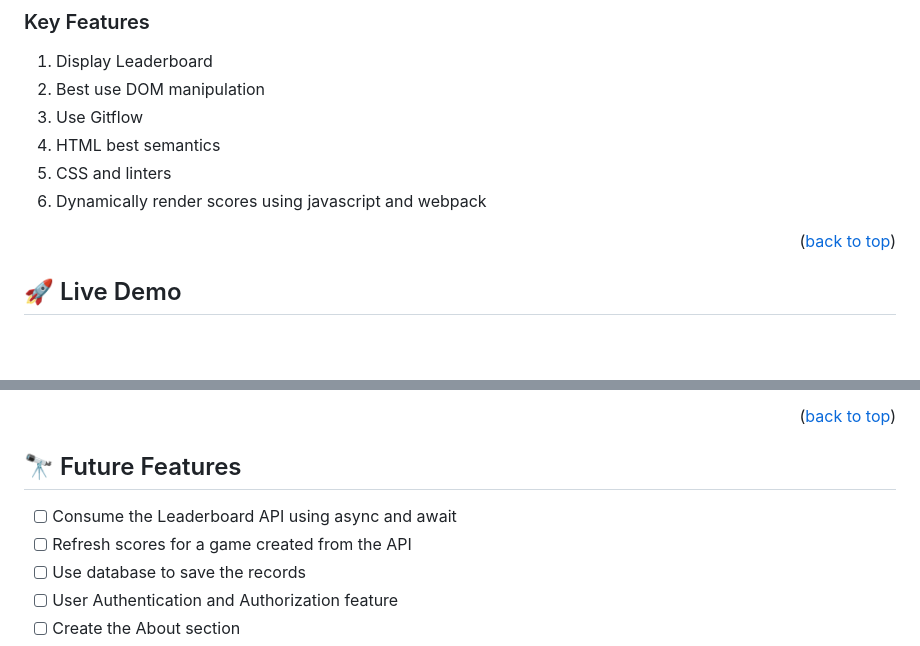
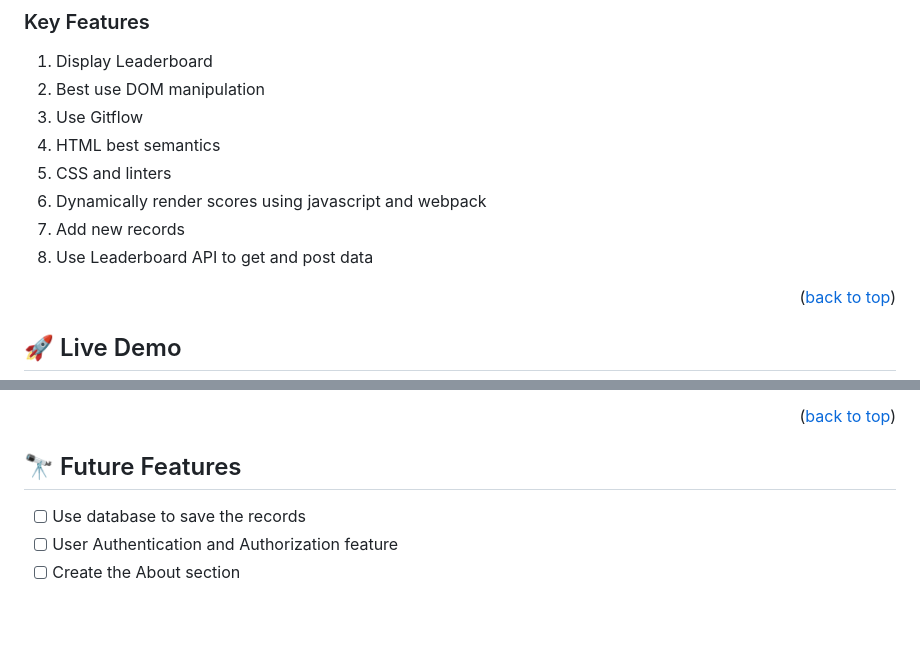
Before and after one commit to HafizMassamTabraizKhan/Leaderboard, a Markdown page: README.md, 2 parts joined by grey strips. Rendered like a GitHub page; blank space fills up the shorter version.

```diff
--- a/README.md
+++ b/README.md
@@ -98,6 +98,8 @@ After you're finished please remove all the comments and instructions!
 4. HTML best semantics
 5. CSS and linters
 6. Dynamically render scores using javascript and webpack
+7. Add new records
+8. Use Leaderboard API to get and post data
 
 <p align="right">(<a href="#readme-top">back to top</a>)</p>
 
@@ -180,8 +182,6 @@ You can deploy this project by pushing to your own github page
 
 ## 🔭 Future Features <a name="future-features"></a>
 
-- [ ] Consume the Leaderboard API using async and await
-- [ ] Refresh scores for a game created from the API
 - [ ] Use database to save the records
 - [ ] User Authentication and Authorization feature
 - [ ] Create the About section
```
